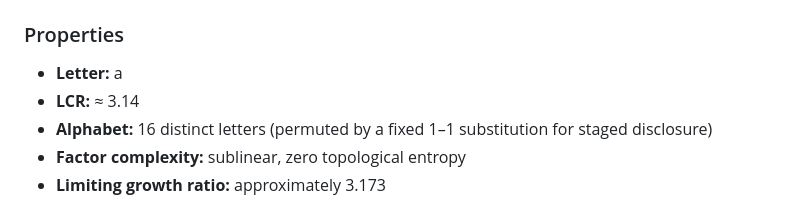
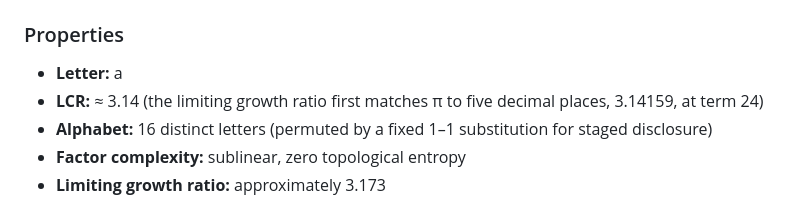
Before and after one commit to bahaa-budargham/eoa-symbolic-sequences, a Markdown page: README.md, the part around the change. Rendered like a GitHub page.

Commit message:
Clarify LCR property description in README
Added clarification to the LCR property in README.

```diff
--- a/README.md
+++ b/README.md
@@ -9,7 +9,7 @@ We begin with the letter 'a' at LCR ≈ 3.14.
 ### Properties
 
 - **Letter:** a
-- **LCR:** ≈ 3.14
+- **LCR:** ≈ 3.14 (the limiting growth ratio first matches π to five decimal places, 3.14159, at term 24)
 - **Alphabet:** 16 distinct letters (permuted by a fixed 1–1 substitution for staged disclosure)
 - **Factor complexity:** sublinear, zero topological entropy
 - **Limiting growth ratio:** approximately 3.173
```
